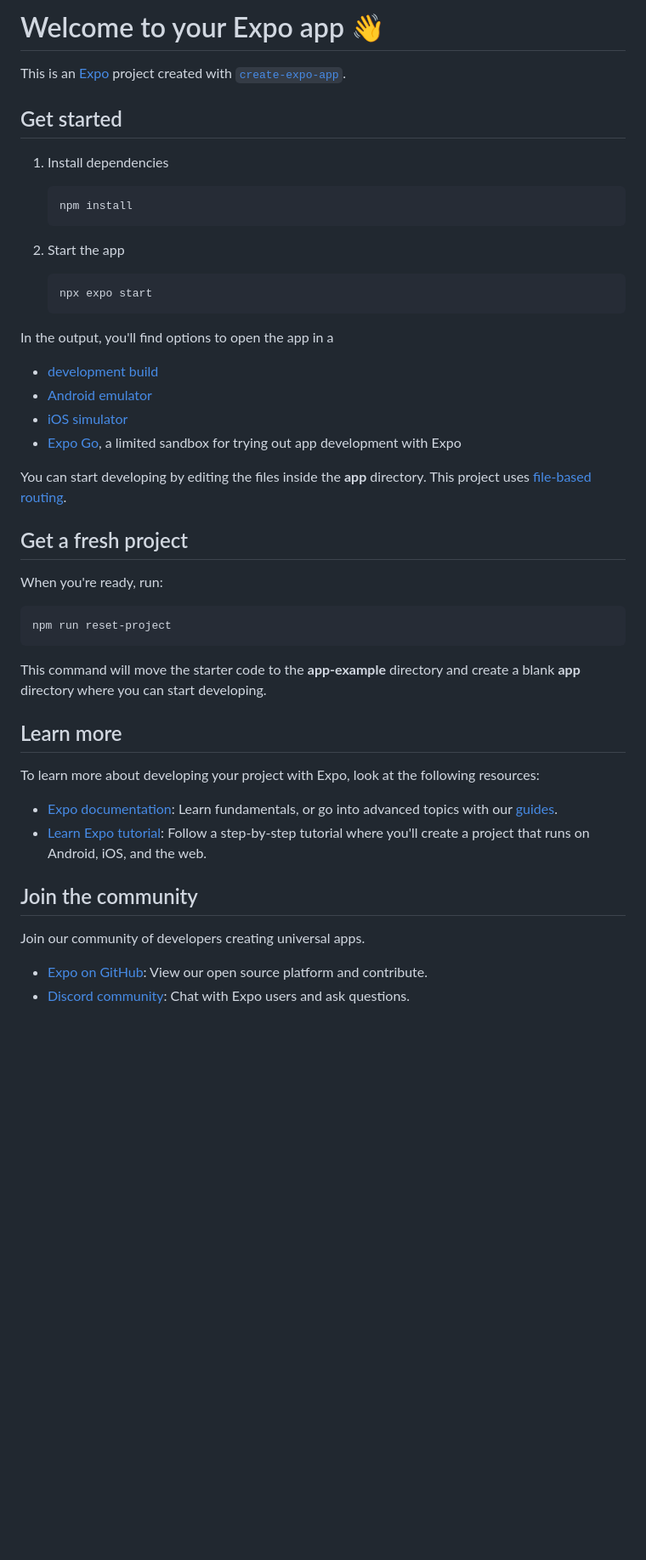
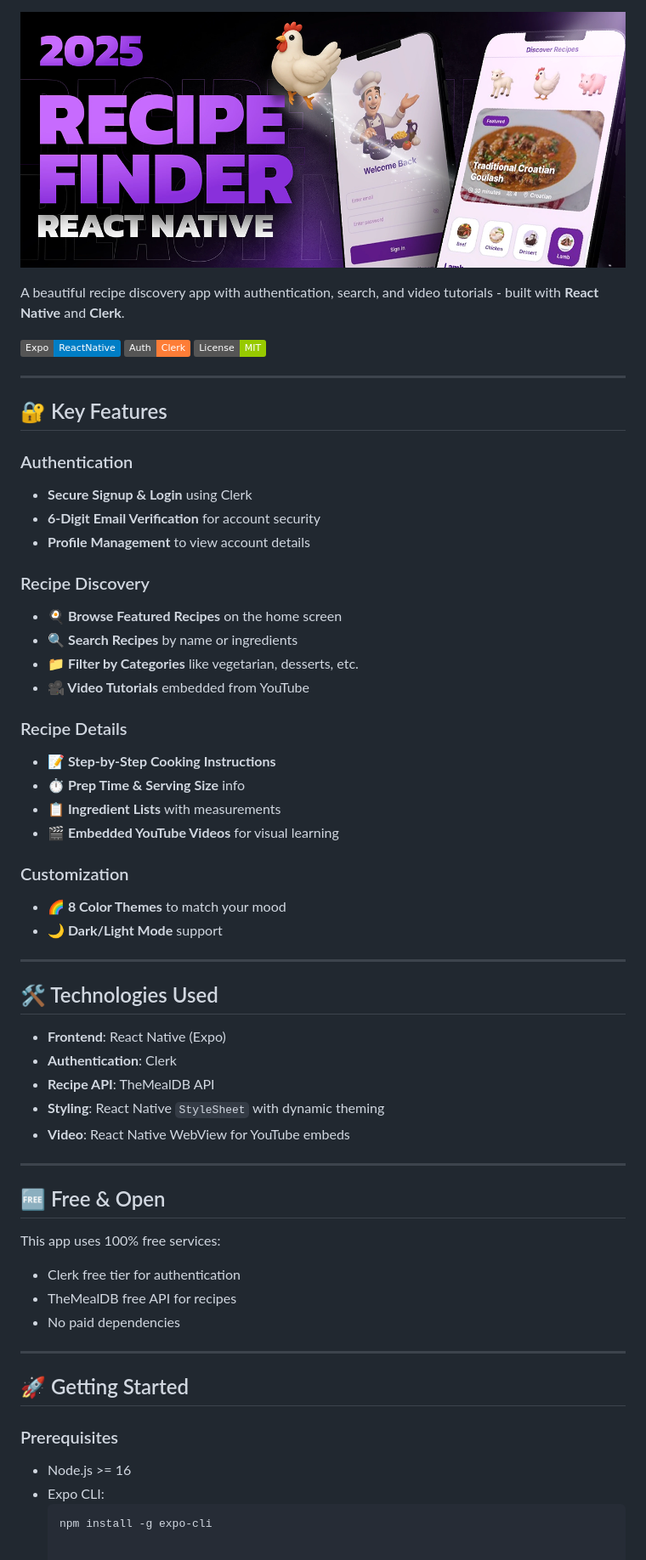
Before and after one commit to tonmoy-Org/react-native-recipe-app, a Markdown page: README.md, the part around the change. Shown: that part at 85% size. Drawn GitHub-style; pictures changed too: assets/images/screenshot-for-readme.png; badges without logos; blank space fills up the shorter version.

Commit message:
ok

````diff
--- a/README.md
+++ b/README.md
@@ -1,50 +1,64 @@
-# Welcome to your Expo app 👋
 
-This is an [Expo](https://expo.dev) project created with [`create-expo-app`](https://www.npmjs.com/package/create-expo-app).
 
-## Get started
+![Recipe App Bannert](./assets/images/screenshot-for-readme.png)
 
-1. Install dependencies
+A beautiful recipe discovery app with authentication, search, and video tutorials - built with **React Native** and **Clerk**.
 
-   ```bash
-   npm install
-   ```
+![Expo](https://img.shields.io/badge/Expo-ReactNative-blue)
+![Clerk](https://img.shields.io/badge/Auth-Clerk-orange)
+![License](https://img.shields.io/badge/License-MIT-green)
 
-2. Start the app
+---
 
-   ```bash
-   npx expo start
-   ```
+## 🔐 Key Features
 
-In the output, you'll find options to open the app in a
+### Authentication
+- **Secure Signup & Login** using Clerk
+- **6-Digit Email Verification** for account security
+- **Profile Management** to view account details
 
-- [development build](https://docs.expo.dev/develop/development-builds/introduction/)
-- [Android emulator](https://docs.expo.dev/workflow/android-studio-emulator/)
-- [iOS simulator](https://docs.expo.dev/workflow/ios-simulator/)
-- [Expo Go](https://expo.dev/go), a limited sandbox for trying out app development with Expo
+### Recipe Discovery
+- **🍳 Browse Featured Recipes** on the home screen
+- **🔍 Search Recipes** by name or ingredients
+- **📁 Filter by Categories** like vegetarian, desserts, etc.
+- **🎥 Video Tutorials** embedded from YouTube
 
-You can start developing by editing the files inside the **app** directory. This project uses [file-based routing](https://docs.expo.dev/router/introduction).
+### Recipe Details
+- **📝 Step-by-Step Cooking Instructions**
+- **⏱️ Prep Time & Serving Size** info
+- **📋 Ingredient Lists** with measurements
+- **🎬 Embedded YouTube Videos** for visual learning
 
-## Get a fresh project
+### Customization
+- **🌈 8 Color Themes** to match your mood
+- **🌙 Dark/Light Mode** support
 
-When you're ready, run:
+---
 
-```bash
-npm run reset-project
-```
+## 🛠️ Technologies Used
 
-This command will move the starter code to the **app-example** directory and create a blank **app** directory where you can start developing.
+- **Frontend**: React Native (Expo)
+- **Authentication**: Clerk
+- **Recipe API**: TheMealDB API
+- **Styling**: React Native `StyleSheet` with dynamic theming
+- **Video**: React Native WebView for YouTube embeds
 
-## Learn more
+---
 
-To learn more about developing your project with Expo, look at the following resources:
+## 🆓 Free & Open
 
-- [Expo documentation](https://docs.expo.dev/): Learn fundamentals, or go into advanced topics with our [guides](https://docs.expo.dev/guides).
-- [Learn Expo tutorial](https://docs.expo.dev/tutorial/introduction/): Follow a step-by-step tutorial where you'll create a project that runs on Android, iOS, and the web.
+This app uses 100% free services:
+- Clerk free tier for authentication
+- TheMealDB free API for recipes
+- No paid dependencies
 
-## Join the community
+---
 
-Join our community of developers creating universal apps.
+## 🚀 Getting Started
 
-- [Expo on GitHub](https://github.com/expo/expo): View our open source platform and contribute.
-- [Discord community](https://chat.expo.dev): Chat with Expo users and ask questions.
+### Prerequisites
+
+- Node.js >= 16
+- Expo CLI:
+  ```bash
+  npm install -g expo-cli
````
